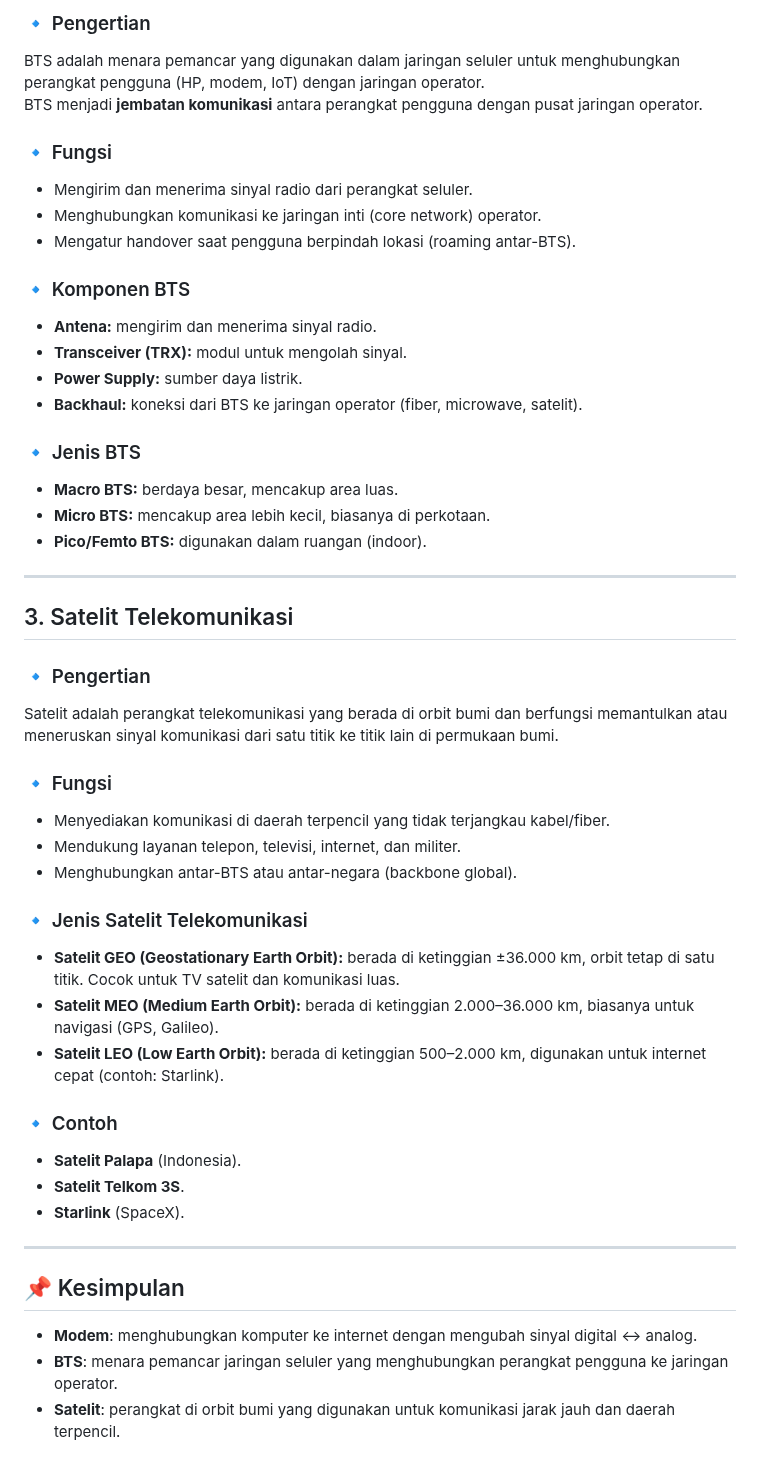
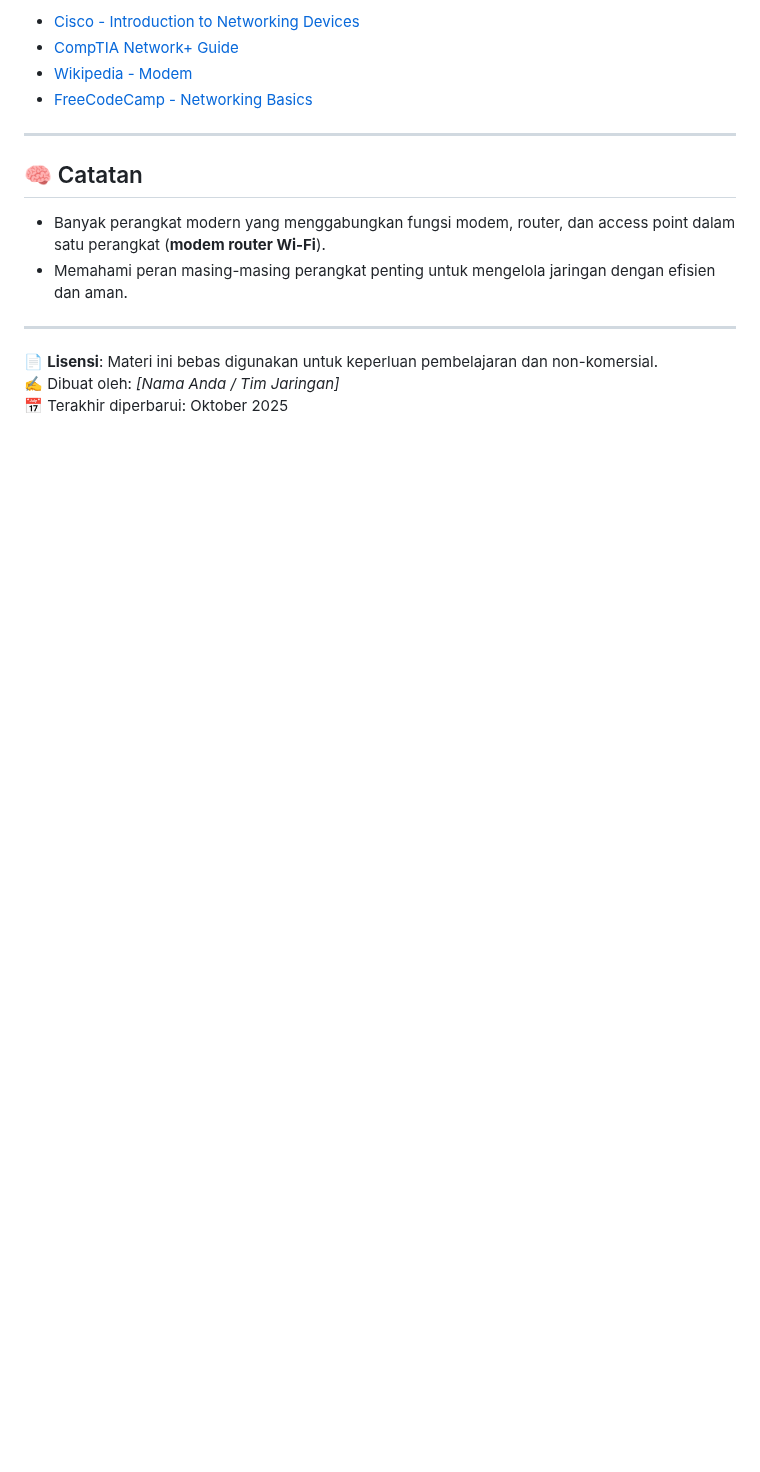
Before and after one commit to Fadel1106/SMK_Mandiri, a Markdown page: Dasar Kejuruan/06. Perangkat jaringan.md, the part around one of its changes. Drawn GitHub-style; blank space fills up the shorter version.

```diff
--- a/Dasar Kejuruan/06. Perangkat jaringan.md
+++ b/Dasar Kejuruan/06. Perangkat jaringan.md
@@ -124,49 +93,18 @@ Modem (Modulator-Demodulator) adalah perangkat yang digunakan untuk mengubah sin
 
-### 🔹 Pengertian
-BTS adalah menara pemancar yang digunakan dalam jaringan seluler untuk menghubungkan perangkat pengguna (HP, modem, IoT) dengan jaringan operator.
-BTS menjadi **jembatan komunikasi** antara perangkat pengguna dengan pusat jaringan operator.
-
-### 🔹 Fungsi
-- Mengirim dan menerima sinyal radio dari perangkat seluler.
-- Menghubungkan komunikasi ke jaringan inti (core network) operator.
-- Mengatur handover saat pengguna berpindah lokasi (roaming antar-BTS).
-
-### 🔹 Komponen BTS
-- **Antena:** mengirim dan menerima sinyal radio.
-- **Transceiver (TRX):** modul untuk mengolah sinyal.
-- **Power Supply:** sumber daya listrik.
-- **Backhaul:** koneksi dari BTS ke jaringan operator (fiber, microwave, satelit).
-
-### 🔹 Jenis BTS
-- **Macro BTS:** berdaya besar, mencakup area luas.
-- **Micro BTS:** mencakup area lebih kecil, biasanya di perkotaan.
-- **Pico/Femto BTS:** digunakan dalam ruangan (indoor).
+- [Cisco - Introduction to Networking Devices](https://www.cisco.com/)
+- [CompTIA Network+ Guide](https://www.comptia.org/)
+- [Wikipedia - Modem](https://id.wikipedia.org/wiki/Modem)
+- [FreeCodeCamp - Networking Basics](https://www.freecodecamp.org/news/computer-networking-basics/)
 
 ---
 
-## 3. Satelit Telekomunikasi
+## 🧠 Catatan
 
-### 🔹 Pengertian
-Satelit adalah perangkat telekomunikasi yang berada di orbit bumi dan berfungsi memantulkan atau meneruskan sinyal komunikasi dari satu titik ke titik lain di permukaan bumi.
-
-### 🔹 Fungsi
-- Menyediakan komunikasi di daerah terpencil yang tidak terjangkau kabel/fiber.
-- Mendukung layanan telepon, televisi, internet, dan militer.
-- Menghubungkan antar-BTS atau antar-negara (backbone global).
-
-### 🔹 Jenis Satelit Telekomunikasi
-- **Satelit GEO (Geostationary Earth Orbit):** berada di ketinggian ±36.000 km, orbit tetap di satu titik. Cocok untuk TV satelit dan komunikasi luas.
-- **Satelit MEO (Medium Earth Orbit):** berada di ketinggian 2.000–36.000 km, biasanya untuk navigasi (GPS, Galileo).
-- **Satelit LEO (Low Earth Orbit):** berada di ketinggian 500–2.000 km, digunakan untuk internet cepat (contoh: Starlink).
-
-### 🔹 Contoh
-- **Satelit Palapa** (Indonesia).
-- **Satelit Telkom 3S**.
-- **Starlink** (SpaceX).
+- Banyak perangkat modern yang menggabungkan fungsi modem, router, dan access point dalam satu perangkat (**modem router Wi-Fi**).
+- Memahami peran masing-masing perangkat penting untuk mengelola jaringan dengan efisien dan aman.
 
 ---
 
-## 📌 Kesimpulan
-- **Modem**: menghubungkan komputer ke internet dengan mengubah sinyal digital ↔ analog.
-- **BTS**: menara pemancar jaringan seluler yang menghubungkan perangkat pengguna ke jaringan operator.
-- **Satelit**: perangkat di orbit bumi yang digunakan untuk komunikasi jarak jauh dan daerah terpencil.
+📄 **Lisensi**: Materi ini bebas digunakan untuk keperluan pembelajaran dan non-komersial.
+✍️ Dibuat oleh: _[Nama Anda / Tim Jaringan]_
+📅 Terakhir diperbarui: Oktober 2025
```
Also changed, not shown: other parts of Dasar Kejuruan/06. Perangkat jaringan.md (+59 -90 lines).
